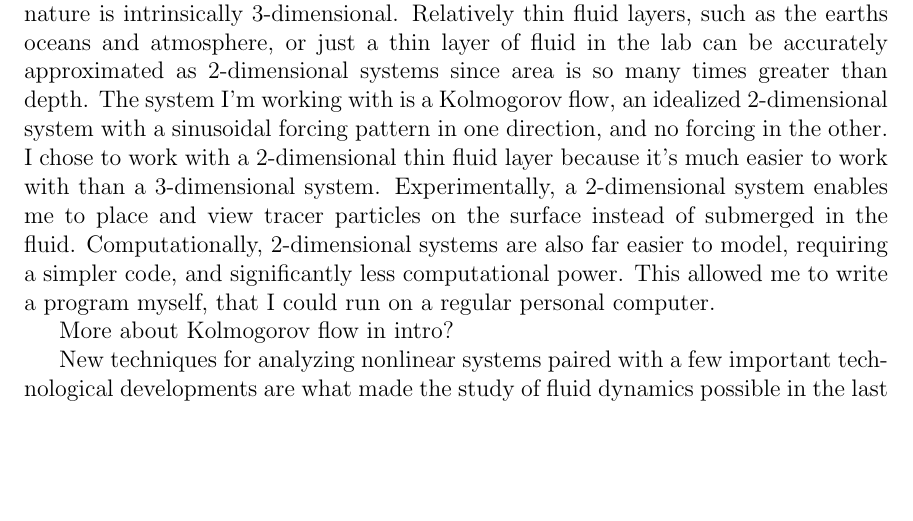
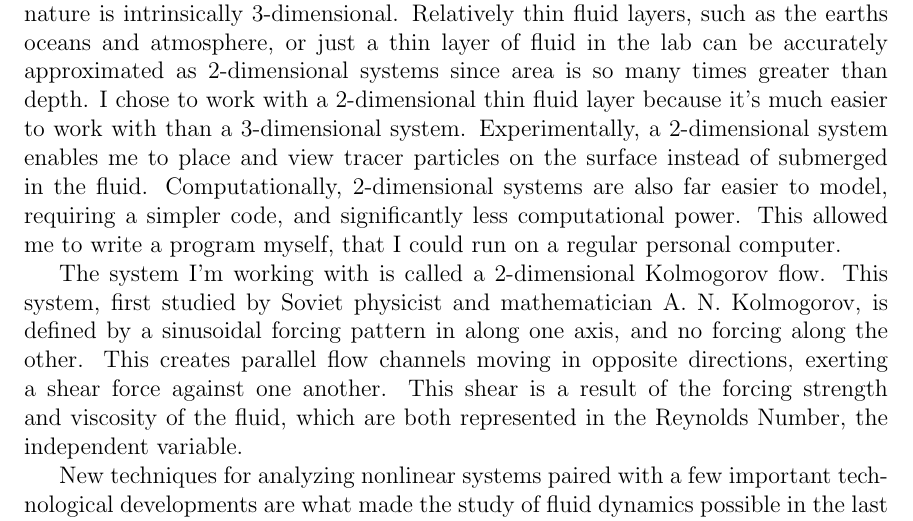
Before and after one commit to dborrero/Devon-s-Thesis---2D-Turbulence, a LaTeX thesis (Thesis/thesis.tex, which reads Thesis/introduction.tex): part of page 19 of 44, cut so that both start at the same text, the shorter picture padded with empty space. Compiled offline with pdfLaTeX.

Commit message:
Update introduction.tex
Added a little about Kolmogorov flow.

```diff
--- a/Thesis/introduction.tex
+++ b/Thesis/introduction.tex
@@ -16,9 +16,9 @@
 
 	Fluid dynamics is an enormous, and relatively new branch of physics.  In addition to Physics, it's a field of interest for both Engineering and Mathematics.  Its applicability to both liquid and gas flows is useful in many Engineering problems, from aerodynamics to fluid cooling mechanisms [source!].  Fluid dynamical systems are also almost always nonlinear, making them interesting and incredibly difficult Mathematical problems.
 
-	Technically, 2-dimensional fluid dynamics problems do not exist in nature, since nature is intrinsically 3-dimensional.  Relatively thin fluid layers, such as the earths oceans and atmosphere, or just a thin layer of fluid in the lab can be accurately approximated as 2-dimensional systems since area is so many times greater than depth.  The system I'm working with is a Kolmogorov flow, an idealized 2-dimensional system with a sinusoidal forcing pattern in one direction, and no forcing in the other.  I chose to work with a 2-dimensional thin fluid layer because it's much easier to work with than a 3-dimensional system.  Experimentally, a 2-dimensional system enables me to place and view tracer particles on the surface instead of submerged in the fluid.  Computationally, 2-dimensional systems are also far easier to model, requiring a simpler code, and  significantly less computational power.  This allowed me to write a program myself, that I could run on a regular personal computer.
+	Technically, 2-dimensional fluid dynamics problems do not exist in nature, since nature is intrinsically 3-dimensional.  Relatively thin fluid layers, such as the earths oceans and atmosphere, or just a thin layer of fluid in the lab can be accurately approximated as 2-dimensional systems since area is so many times greater than depth.  I chose to work with a 2-dimensional thin fluid layer because it's much easier to work with than a 3-dimensional system.  Experimentally, a 2-dimensional system enables me to place and view tracer particles on the surface instead of submerged in the fluid.  Computationally, 2-dimensional systems are also far easier to model, requiring a simpler code, and  significantly less computational power.  This allowed me to write a program myself, that I could run on a regular personal computer.
 
-	More about Kolmogorov flow in intro?
+	  The system I'm working with is called a 2-dimensional Kolmogorov flow.  This system, first studied by Soviet physicist and mathematician A. N. Kolmogorov, is defined by a sinusoidal forcing pattern in along one axis, and no forcing along the other.  This creates parallel flow channels moving in opposite directions, exerting a shear force against one another.  This shear is a result of the forcing strength and viscosity of the fluid, which are both represented in the Reynolds Number, the independent variable.
 
 
 	New techniques for analyzing nonlinear systems paired with a few important technological developments are what made the study of fluid dynamics possible in the last fifty years.  Fluid dynamical systems are usually impossible to solve analytically, so were basically unsolvable until computers became powerful enough to provide computational solutions (source, quotes from nonlin book; something about computers in nonlin.), and experimental measuring tools were precise enough to provide an accurate model of a fluid flow.  Below I provide some historical background and basic information about both of these important developments.
```
Also changed, not shown: Thesis/introduction.tex (2 more changed lines).
